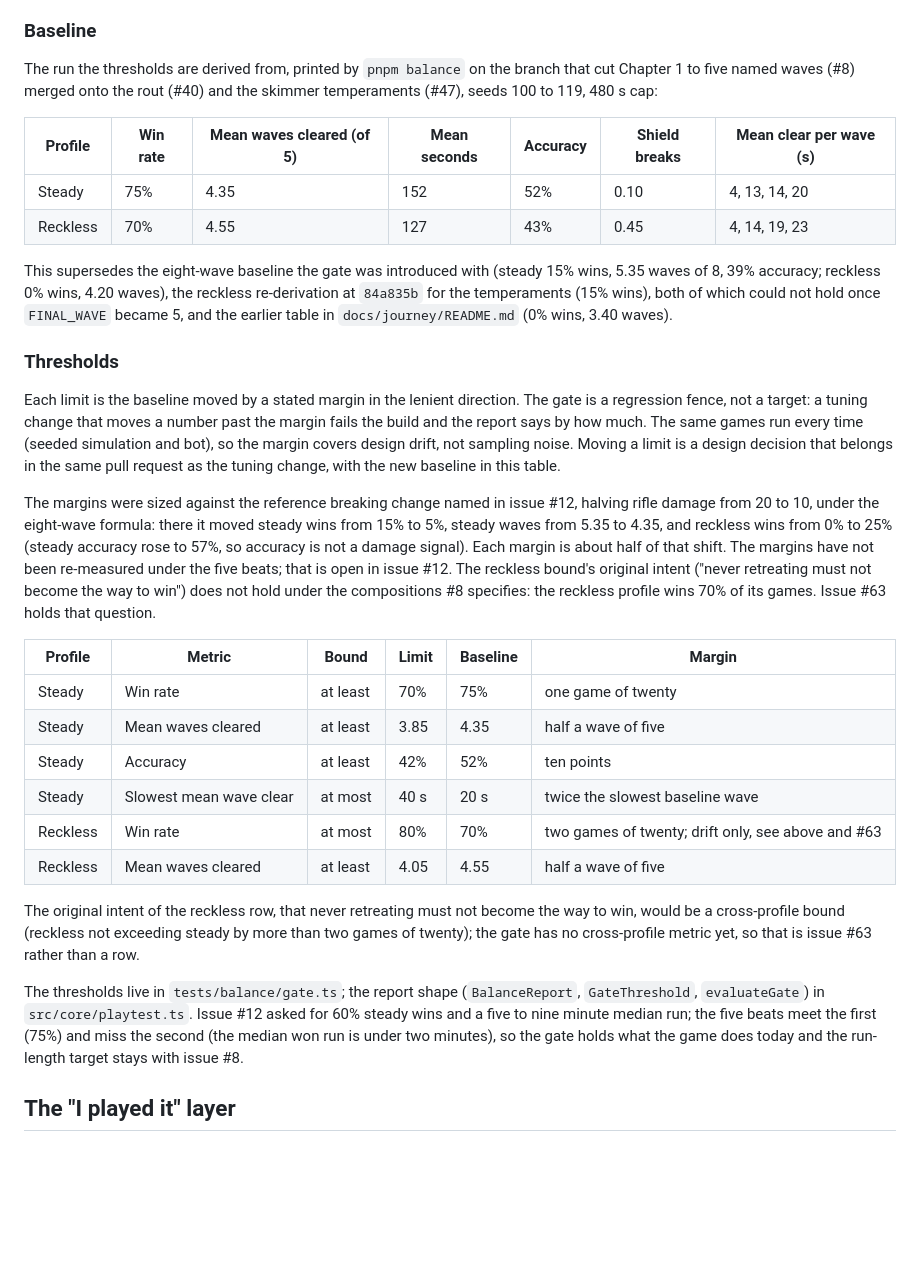
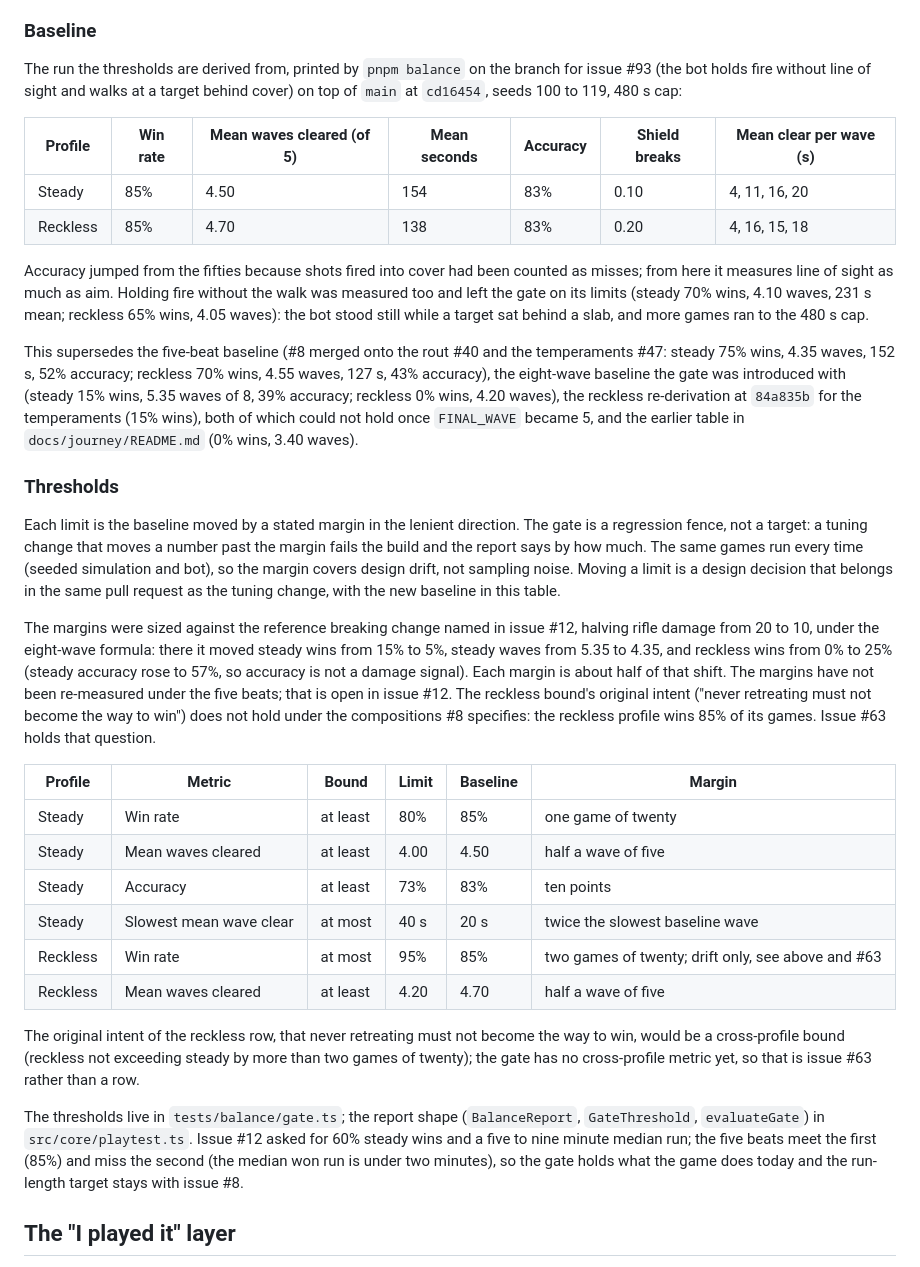
Before and after one commit to agh/ringfall, a Markdown page: docs/test-plan.md, the part around the change. Rendered like a GitHub page; blank space fills up the shorter version.

```diff
--- a/docs/test-plan.md
+++ b/docs/test-plan.md
@@ -65,19 +65,30 @@ to the job summary.
 ### Baseline
 
 The run the thresholds are derived from, printed by `pnpm balance` on the
-branch that cut Chapter 1 to five named waves (#8) merged onto the rout
-(#40) and the skimmer temperaments (#47), seeds 100 to 119, 480 s cap:
+branch for issue #93 (the bot holds fire without line of sight and walks at
+a target behind cover) on top of `main` at `cd16454`, seeds 100 to 119,
+480 s cap:
 
 | Profile | Win rate | Mean waves cleared (of 5) | Mean seconds | Accuracy | Shield breaks | Mean clear per wave (s) |
 | ------- | -------- | ------------------------- | ------------ | -------- | ------------- | ----------------------- |
-| Steady | 75% | 4.35 | 152 | 52% | 0.10 | 4, 13, 14, 20 |
-| Reckless | 70% | 4.55 | 127 | 43% | 0.45 | 4, 14, 19, 23 |
+| Steady | 85% | 4.50 | 154 | 83% | 0.10 | 4, 11, 16, 20 |
+| Reckless | 85% | 4.70 | 138 | 83% | 0.20 | 4, 16, 15, 18 |
 
-This supersedes the eight-wave baseline the gate was introduced with
-(steady 15% wins, 5.35 waves of 8, 39% accuracy; reckless 0% wins, 4.20
-waves), the reckless re-derivation at `84a835b` for the temperaments (15%
-wins), both of which could not hold once `FINAL_WAVE` became 5, and the
-earlier table in `docs/journey/README.md` (0% wins, 3.40 waves).
+Accuracy jumped from the fifties because shots fired into cover had been
+counted as misses; from here it measures line of sight as much as aim.
+Holding fire without the walk was measured too and left the gate on its
+limits (steady 70% wins, 4.10 waves, 231 s mean; reckless 65% wins, 4.05
+waves): the bot stood still while a target sat behind a slab, and more
+games ran to the 480 s cap.
+
+This supersedes the five-beat baseline (#8 merged onto the rout #40 and the
+temperaments #47: steady 75% wins, 4.35 waves, 152 s, 52% accuracy;
+reckless 70% wins, 4.55 waves, 127 s, 43% accuracy), the eight-wave
+baseline the gate was introduced with (steady 15% wins, 5.35 waves of 8,
+39% accuracy; reckless 0% wins, 4.20 waves), the reckless re-derivation at
+`84a835b` for the temperaments (15% wins), both of which could not hold
+once `FINAL_WAVE` became 5, and the earlier table in
+`docs/journey/README.md` (0% wins, 3.40 waves).
 
 ### Thresholds
 
@@ -97,17 +108,17 @@ accuracy is not a damage signal). Each margin is about half of that shift.
 The margins have not been re-measured under the five beats; that is open
 in issue #12. The reckless bound's original intent ("never retreating must
 not become the way to win") does not hold under the compositions #8
-specifies: the reckless profile wins 70% of its games. Issue #63 holds
+specifies: the reckless profile wins 85% of its games. Issue #63 holds
 that question.
 
 | Profile | Metric | Bound | Limit | Baseline | Margin |
 | ------- | ------ | ----- | ----- | -------- | ------ |
-| Steady | Win rate | at least | 70% | 75% | one game of twenty |
-| Steady | Mean waves cleared | at least | 3.85 | 4.35 | half a wave of five |
-| Steady | Accuracy | at least | 42% | 52% | ten points |
+| Steady | Win rate | at least | 80% | 85% | one game of twenty |
+| Steady | Mean waves cleared | at least | 4.00 | 4.50 | half a wave of five |
+| Steady | Accuracy | at least | 73% | 83% | ten points |
 | Steady | Slowest mean wave clear | at most | 40 s | 20 s | twice the slowest baseline wave |
-| Reckless | Win rate | at most | 80% | 70% | two games of twenty; drift only, see above and #63 |
-| Reckless | Mean waves cleared | at least | 4.05 | 4.55 | half a wave of five |
+| Reckless | Win rate | at most | 95% | 85% | two games of twenty; drift only, see above and #63 |
+| Reckless | Mean waves cleared | at least | 4.20 | 4.70 | half a wave of five |
 
 The original intent of the reckless row, that never retreating must not
 become the way to win, would be a cross-profile bound (reckless not
@@ -117,7 +128,7 @@ cross-profile metric yet, so that is issue #63 rather than a row.
 The thresholds live in `tests/balance/gate.ts`; the report shape
 (`BalanceReport`, `GateThreshold`, `evaluateGate`) in
 `src/core/playtest.ts`. Issue #12 asked for 60% steady wins and a five to
-nine minute median run; the five beats meet the first (75%) and miss the
+nine minute median run; the five beats meet the first (85%) and miss the
 second (the median won run is under two minutes), so the gate holds what
 the game does today and the run-length target stays with issue #8.
 
```
Also changed, not shown: CHANGELOG.md (+10 -0 lines), docs/journey/README.md (+33 -0 lines), docs/journey/images/1826-issue93-before-wave1-6s.jpg (added), docs/journey/images/1835-issue93-after-wave1-6s.jpg (added), 6 other files.
